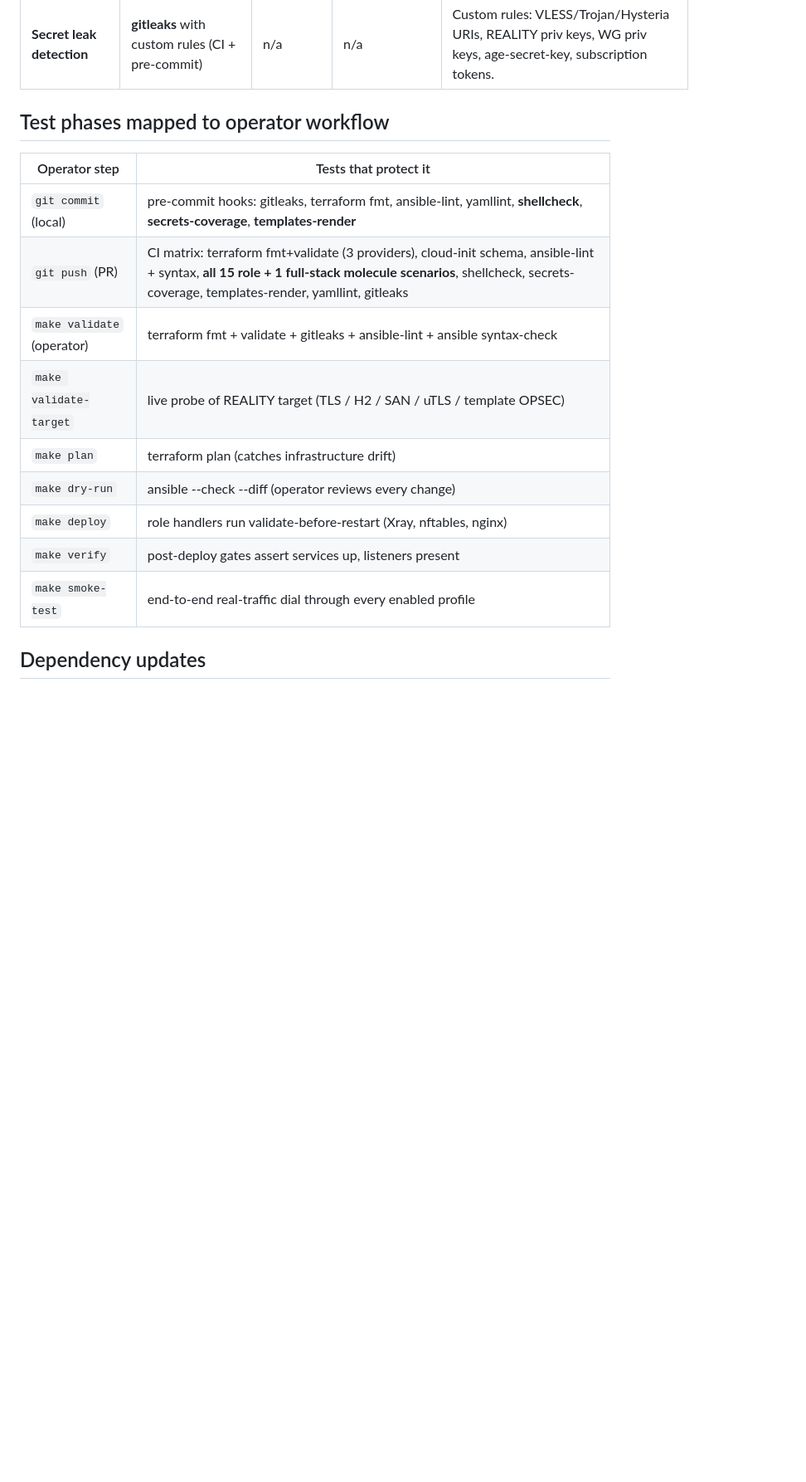
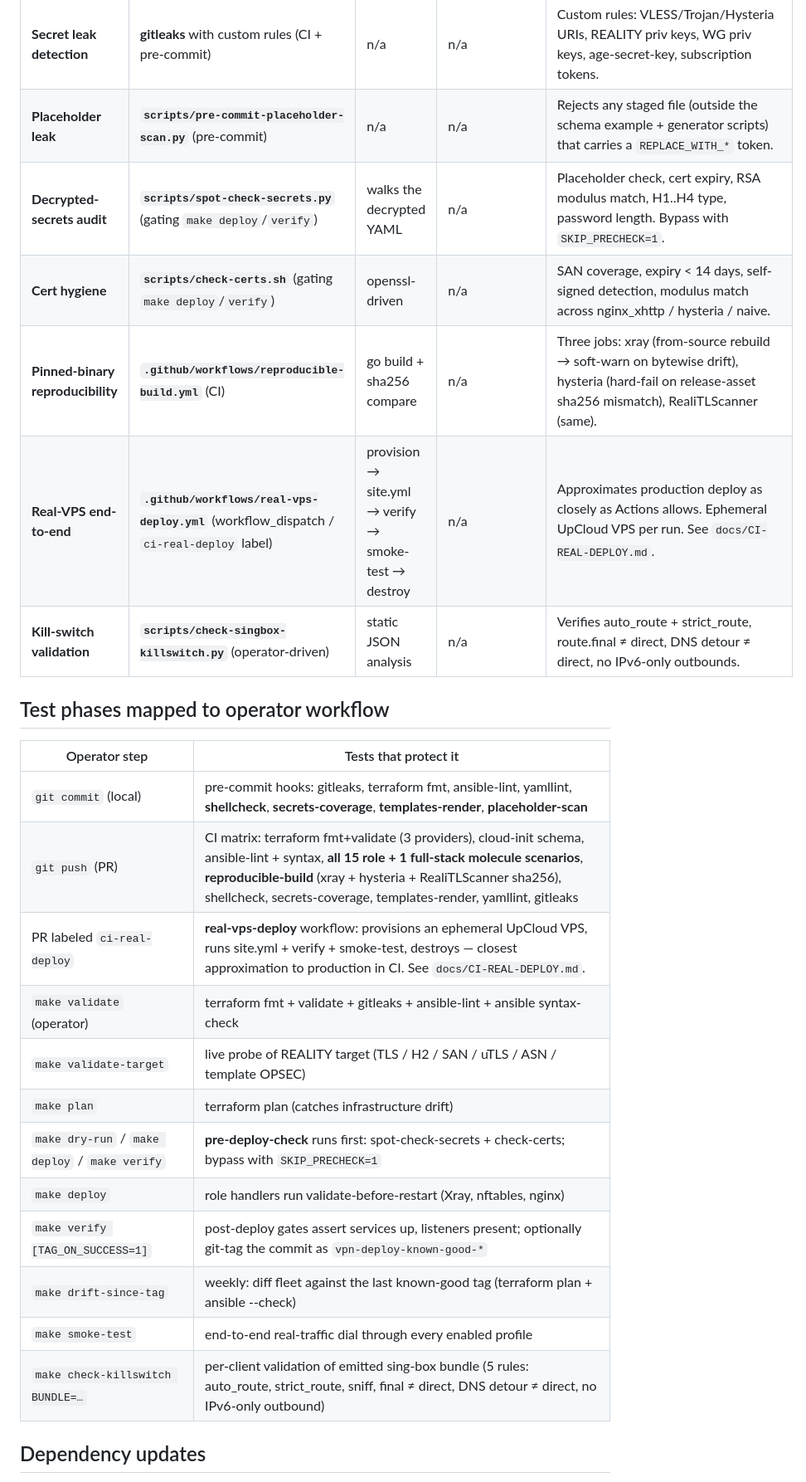
Before and after one commit to po4yka/vpn-deploy, a Markdown page: docs/TESTING.md, the part around the change. Shown at 83% size. GitHub-like rendering; blank space fills up the shorter version.

Commit message:
docs(testing): wire in the post-v1 test artifacts + workflows
The matrix predated several artifacts; this commit adds rows for each
and reflects the new gate placement in the operator workflow table.

New artifact rows:
  * Placeholder leak — pre-commit-placeholder-scan.py
  * Decrypted-secrets audit — spot-check-secrets.py (gating deploy)
  * Cert hygiene — check-certs.sh (gating deploy)
  * Pinned-binary reproducibility — reproducible-build.yml
  * Real-VPS end-to-end — real-vps-deploy.yml
  * Kill-switch validation — check-singbox-killswitch.py

Operator workflow table updated:
  * git commit row mentions placeholder-scan
  * git push row mentions reproducible-build
  * new row for the `ci-real-deploy` PR-label gate
  * dry-run / deploy / verify mention the pre-deploy-check chain
    and the SKIP_PRECHECK escape hatch
  * verify mentions TAG_ON_SUCCESS=1 known-good tagging
  * new drift-since-tag row for the weekly cadence
  * new check-killswitch row for per-client validation

Co-Authored-By: Claude Opus 4.7 (1M context) <noreply@anthropic.com>

```diff
--- a/docs/TESTING.md
+++ b/docs/TESTING.md
@@ -36,20 +36,29 @@ real VPS. This doc enumerates each layer and where coverage gaps exist
 | **Cohort group_vars** | render check (group_vars/all.yml + cohort file are merged into render env) | n/a | n/a | If a cohort file references a flag the role doesn't accept, render fails. |
 | **YAML formatting** | **yamllint** (CI) | n/a | n/a | uses `.yamllint.yml` profile. |
 | **Secret leak detection** | **gitleaks** with custom rules (CI + pre-commit) | n/a | n/a | Custom rules: VLESS/Trojan/Hysteria URIs, REALITY priv keys, WG priv keys, age-secret-key, subscription tokens. |
+| **Placeholder leak** | **`scripts/pre-commit-placeholder-scan.py`** (pre-commit) | n/a | n/a | Rejects any staged file (outside the schema example + generator scripts) that carries a `REPLACE_WITH_*` token. |
+| **Decrypted-secrets audit** | **`scripts/spot-check-secrets.py`** (gating `make deploy`/`verify`) | walks the decrypted YAML | n/a | Placeholder check, cert expiry, RSA modulus match, H1..H4 type, password length. Bypass with `SKIP_PRECHECK=1`. |
+| **Cert hygiene** | **`scripts/check-certs.sh`** (gating `make deploy`/`verify`) | openssl-driven | n/a | SAN coverage, expiry < 14 days, self-signed detection, modulus match across nginx_xhttp / hysteria / naive. |
+| **Pinned-binary reproducibility** | **`.github/workflows/reproducible-build.yml`** (CI) | go build + sha256 compare | n/a | Three jobs: xray (from-source rebuild → soft-warn on bytewise drift), hysteria (hard-fail on release-asset sha256 mismatch), RealiTLScanner (same). |
+| **Real-VPS end-to-end** | **`.github/workflows/real-vps-deploy.yml`** (workflow_dispatch / `ci-real-deploy` label) | provision → site.yml → verify → smoke-test → destroy | n/a | Approximates production deploy as closely as Actions allows. Ephemeral UpCloud VPS per run. See `docs/CI-REAL-DEPLOY.md`. |
+| **Kill-switch validation** | **`scripts/check-singbox-killswitch.py`** (operator-driven) | static JSON analysis | n/a | Verifies auto_route + strict_route, route.final ≠ direct, DNS detour ≠ direct, no IPv6-only outbounds. |
 
 ## Test phases mapped to operator workflow
 
 | Operator step | Tests that protect it |
 |---|---|
-| `git commit` (local) | pre-commit hooks: gitleaks, terraform fmt, ansible-lint, yamllint, **shellcheck**, **secrets-coverage**, **templates-render** |
-| `git push` (PR) | CI matrix: terraform fmt+validate (3 providers), cloud-init schema, ansible-lint + syntax, **all 15 role + 1 full-stack molecule scenarios**, shellcheck, secrets-coverage, templates-render, yamllint, gitleaks |
+| `git commit` (local) | pre-commit hooks: gitleaks, terraform fmt, ansible-lint, yamllint, **shellcheck**, **secrets-coverage**, **templates-render**, **placeholder-scan** |
+| `git push` (PR) | CI matrix: terraform fmt+validate (3 providers), cloud-init schema, ansible-lint + syntax, **all 15 role + 1 full-stack molecule scenarios**, **reproducible-build** (xray + hysteria + RealiTLScanner sha256), shellcheck, secrets-coverage, templates-render, yamllint, gitleaks |
+| PR labeled `ci-real-deploy` | **real-vps-deploy** workflow: provisions an ephemeral UpCloud VPS, runs site.yml + verify + smoke-test, destroys — closest approximation to production in CI. See `docs/CI-REAL-DEPLOY.md`. |
 | `make validate` (operator) | terraform fmt + validate + gitleaks + ansible-lint + ansible syntax-check |
-| `make validate-target` | live probe of REALITY target (TLS / H2 / SAN / uTLS / template OPSEC) |
+| `make validate-target` | live probe of REALITY target (TLS / H2 / SAN / uTLS / ASN / template OPSEC) |
 | `make plan` | terraform plan (catches infrastructure drift) |
-| `make dry-run` | ansible --check --diff (operator reviews every change) |
+| `make dry-run` / `make deploy` / `make verify` | **pre-deploy-check** runs first: spot-check-secrets + check-certs; bypass with `SKIP_PRECHECK=1` |
 | `make deploy` | role handlers run validate-before-restart (Xray, nftables, nginx) |
-| `make verify` | post-deploy gates assert services up, listeners present |
+| `make verify [TAG_ON_SUCCESS=1]` | post-deploy gates assert services up, listeners present; optionally git-tag the commit as `vpn-deploy-known-good-*` |
+| `make drift-since-tag` | weekly: diff fleet against the last known-good tag (terraform plan + ansible --check) |
 | `make smoke-test` | end-to-end real-traffic dial through every enabled profile |
+| `make check-killswitch BUNDLE=…` | per-client validation of emitted sing-box bundle (5 rules: auto_route, strict_route, sniff, final ≠ direct, DNS detour ≠ direct, no IPv6-only outbound) |
 
 ## Dependency updates
 
```
